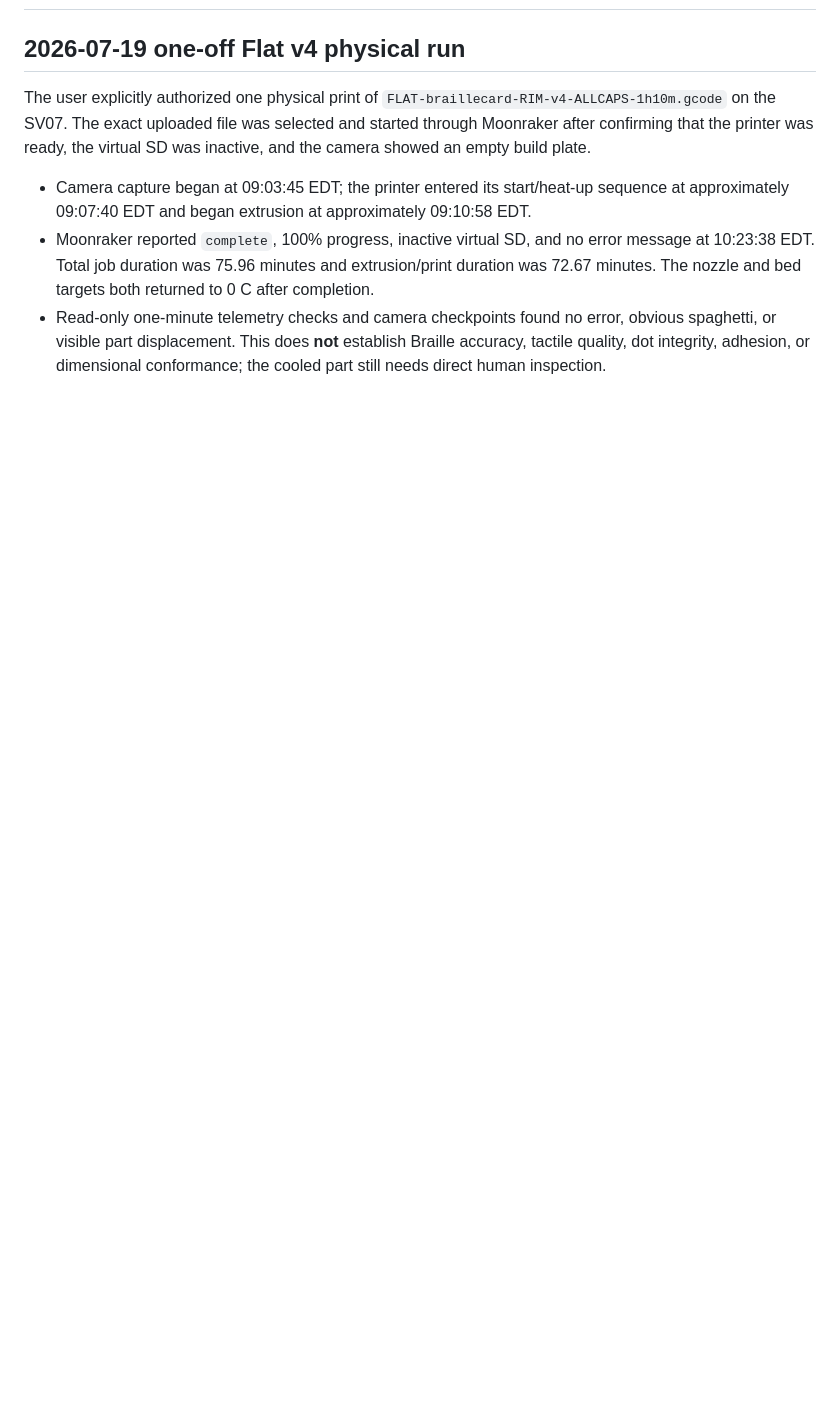
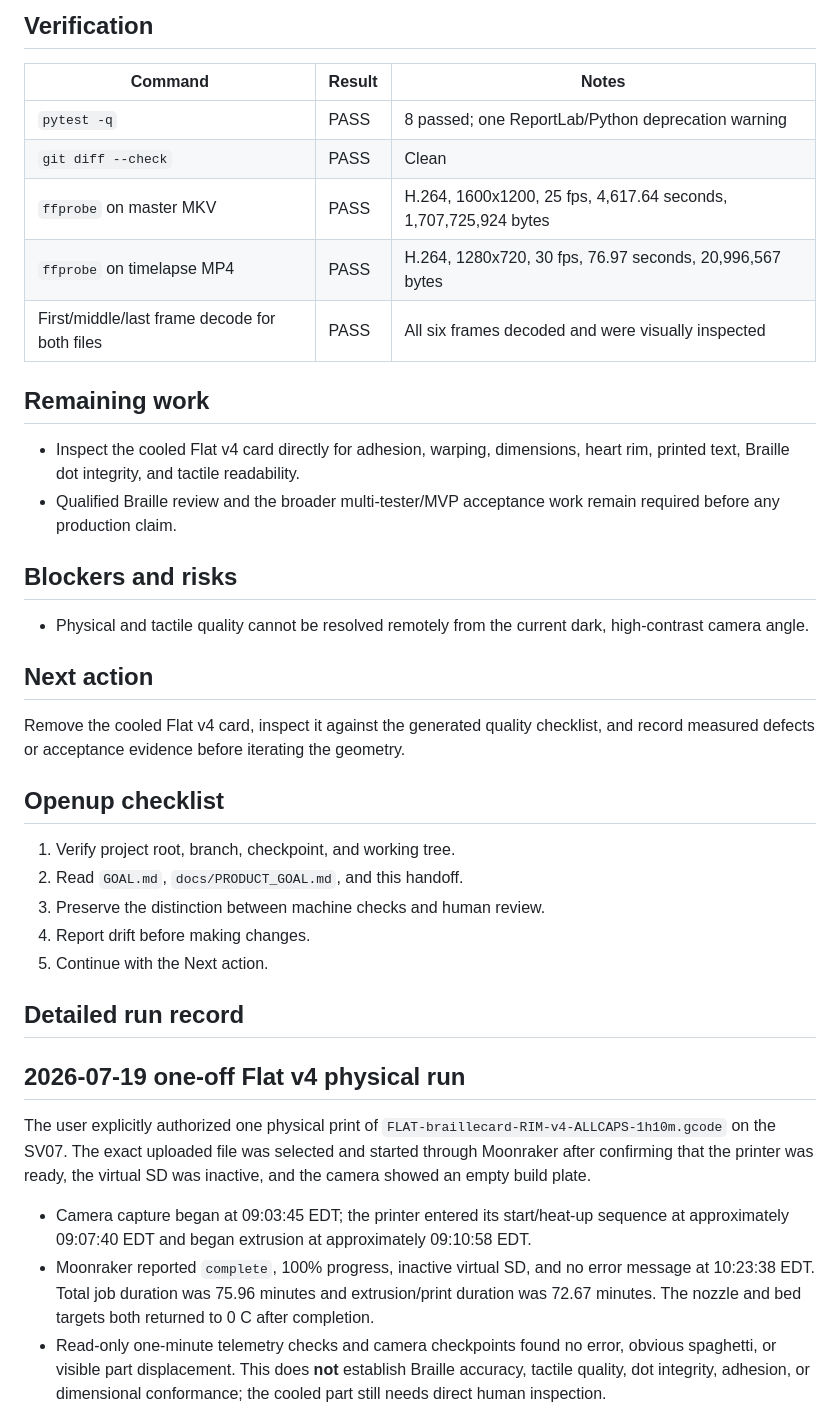
Before and after one commit to sapience7-hub/BrailleCard, a Markdown page: HANDOFF.md, the part around one of its changes. GitHub-like rendering; blank space fills up the shorter version.

Commit message:
docs: close physical print session

```diff
--- a/HANDOFF.md
+++ b/HANDOFF.md
@@ -2,3 +67,40 @@
+## Verification
+
+| Command | Result | Notes |
+| --- | --- | --- |
+| `pytest -q` | PASS | 8 passed; one ReportLab/Python deprecation warning |
+| `git diff --check` | PASS | Clean |
+| `ffprobe` on master MKV | PASS | H.264, 1600x1200, 25 fps, 4,617.64 seconds, 1,707,725,924 bytes |
+| `ffprobe` on timelapse MP4 | PASS | H.264, 1280x720, 30 fps, 76.97 seconds, 20,996,567 bytes |
+| First/middle/last frame decode for both files | PASS | All six frames decoded and were visually inspected |
+
+## Remaining work
+
+- Inspect the cooled Flat v4 card directly for adhesion, warping, dimensions,
+  heart rim, printed text, Braille dot integrity, and tactile readability.
+- Qualified Braille review and the broader multi-tester/MVP acceptance work
+  remain required before any production claim.
+
+## Blockers and risks
+
+- Physical and tactile quality cannot be resolved remotely from the current
+  dark, high-contrast camera angle.
+
+## Next action
+
+Remove the cooled Flat v4 card, inspect it against the generated quality
+checklist, and record measured defects or acceptance evidence before iterating
+the geometry.
+
+## Openup checklist
+
+1. Verify project root, branch, checkpoint, and working tree.
+2. Read `GOAL.md`, `docs/PRODUCT_GOAL.md`, and this handoff.
+3. Preserve the distinction between machine checks and human review.
+4. Report drift before making changes.
+5. Continue with the Next action.
+
+## Detailed run record
 
 ## 2026-07-19 one-off Flat v4 physical run
 
```
Also changed, not shown: other parts of HANDOFF.md (+66 -1 lines).
